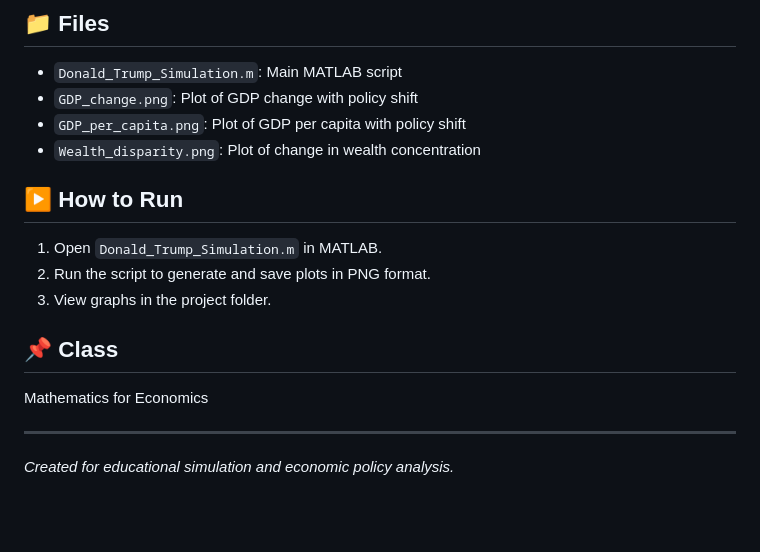
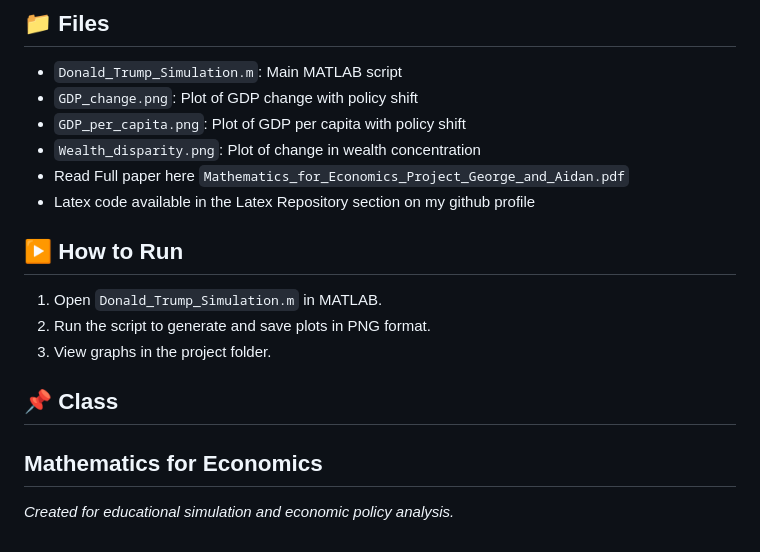
Before and after one commit to GeorgeJohnson04/Math-For-Econ, a Markdown page: README.md, the part around the change. GitHub-like rendering; blank space fills up the shorter version.

```diff
--- a/README.md
+++ b/README.md
@@ -80,6 +80,8 @@ The simulation uses elasticity parameters to estimate the impact of policy shift
 - `GDP_change.png`: Plot of GDP change with policy shift
 - `GDP_per_capita.png`: Plot of GDP per capita with policy shift
 - `Wealth_disparity.png`: Plot of change in wealth concentration
+- Read Full paper here `Mathematics_for_Economics_Project_George_and_Aidan.pdf`
+- Latex code available in the Latex Repository section on my github profile
 
 ## ▶️ How to Run
 
@@ -88,9 +90,7 @@ The simulation uses elasticity parameters to estimate the impact of policy shift
 3. View graphs in the project folder.
 
 ## 📌 Class
-
 Mathematics for Economics
-
 ---
 
 *Created for educational simulation and economic policy analysis.*
```
